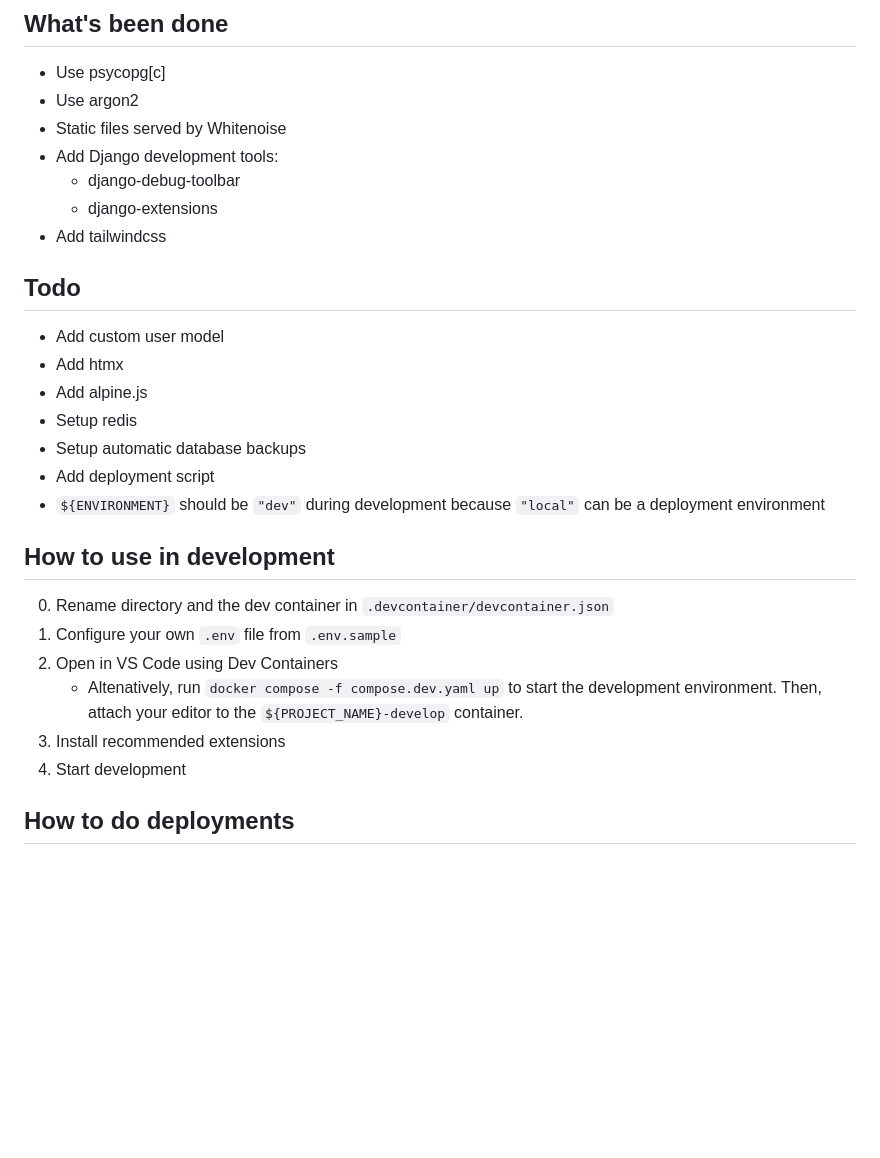
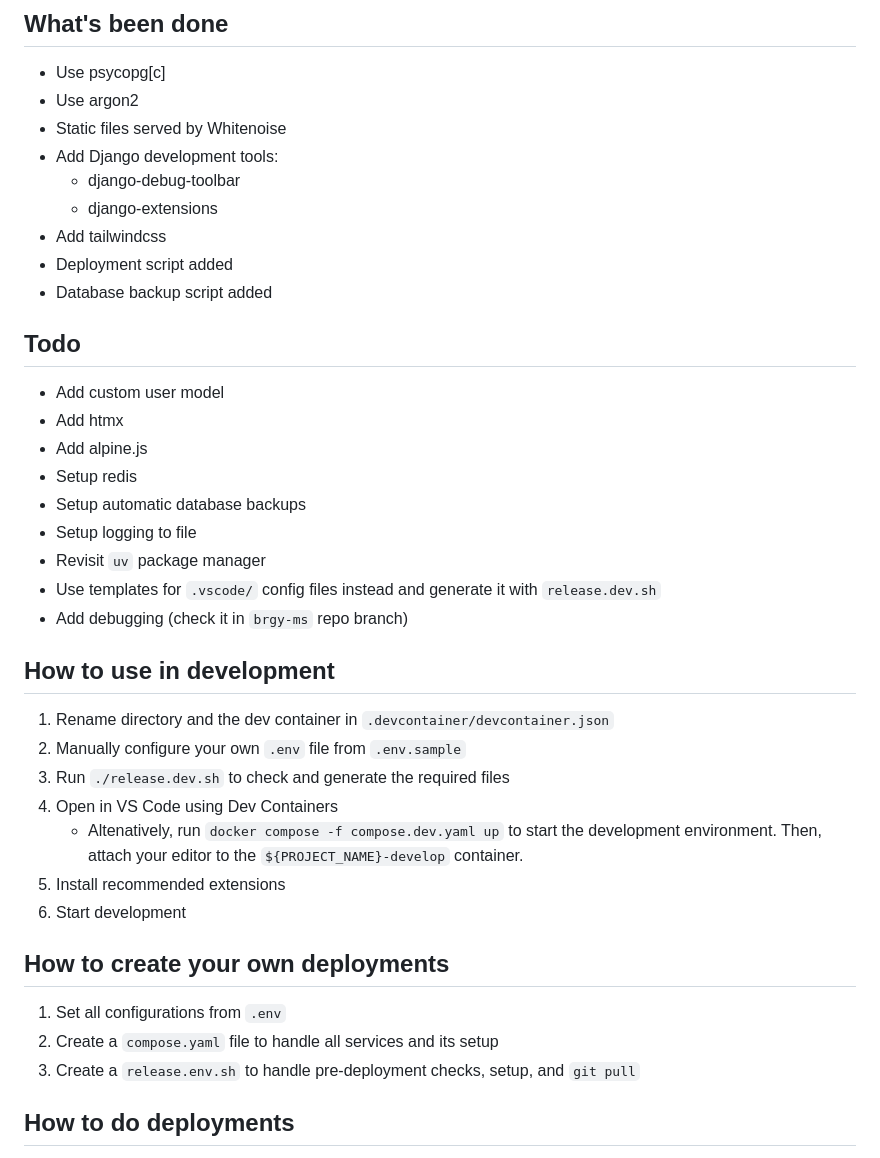
Before and after one commit to Ottsupi/django-container, a Markdown page: README.md, the part around the change. GitHub-like rendering; blank space fills up the shorter version.

Commit message:
docs: update README

```diff
--- a/README.md
+++ b/README.md
@@ -19,6 +19,8 @@
     -   django-debug-toolbar
     -   django-extensions
 -   Add tailwindcss
+-   Deployment script added
+-   Database backup script added
 
 ## Todo
 
@@ -27,20 +29,28 @@
 -   Add alpine.js
 -   Setup redis
 -   Setup automatic database backups
--   Add deployment script
--   `${ENVIRONMENT}` should be `"dev"` during development
-    because `"local"` can be a deployment environment
+-   Setup logging to file
+-   Revisit `uv` package manager
+-   Use templates for `.vscode/` config files instead and generate it with `release.dev.sh`
+-   Add debugging (check it in `brgy-ms` repo branch)
 
 ## How to use in development
 
-0. Rename directory and the dev container in `.devcontainer/devcontainer.json`
-1. Configure your own `.env` file from `.env.sample`
-2. Open in VS Code using Dev Containers
+1. Rename directory and the dev container in `.devcontainer/devcontainer.json`
+2. Manually configure your own `.env` file from `.env.sample`
+3. Run `./release.dev.sh` to check and generate the required files
+4. Open in VS Code using Dev Containers
     - Altenatively, run `docker compose -f compose.dev.yaml up`
       to start the development environment. Then, attach your editor
       to the `${PROJECT_NAME}-develop` container.
-3. Install recommended extensions
-4. Start development
+5. Install recommended extensions
+6. Start development
+
+## How to create your own deployments
+
+1. Set all configurations from `.env`
+2. Create a `compose.yaml` file to handle all services and its setup
+3. Create a `release.env.sh` to handle pre-deployment checks, setup, and `git pull`
 
 ## How to do deployments
 
```
